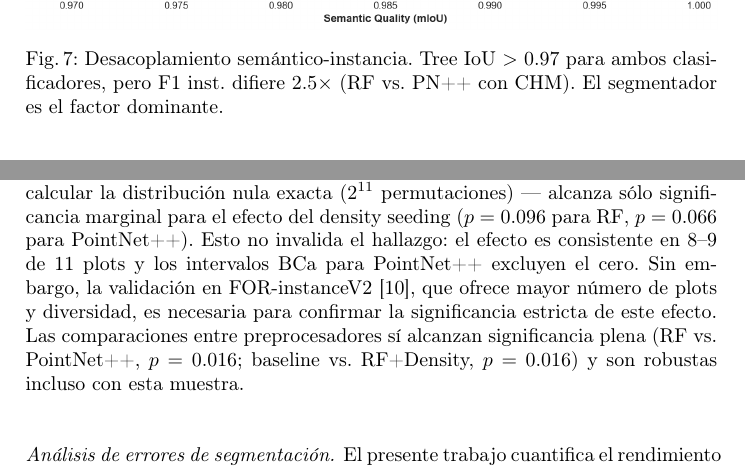
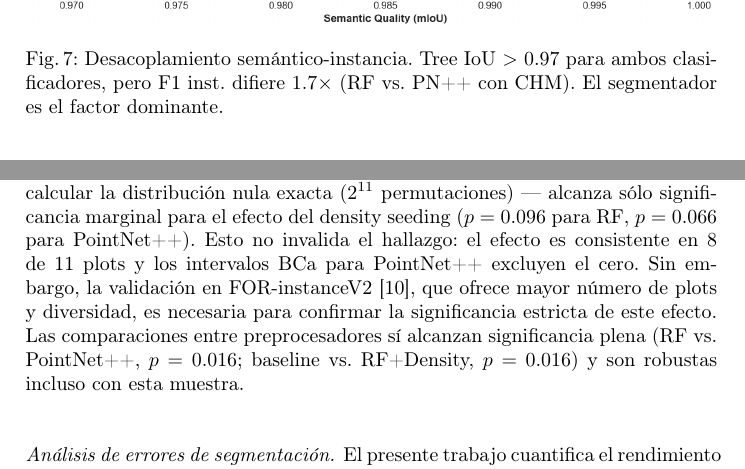
Before and after one commit to Cantuuuu/ITS-Pipeline-Comparison, a LaTeX paper (paper/main.tex): two parts of pages 10 and 12 of 14, joined at a grey line, cut so that both start at the same text. Compiled offline with pdfLaTeX.

Commit message:
paper: corregir 8-9→8 plots en §7.3 y ratio 2.5x→1.7x en Fig.7
El ratio real RF/PN++ con CHM es 0.142/0.082 = 1.7x, no 2.5x.
El conteo correcto es 8/11 plots con mejora, no 8-9.

```diff
--- a/paper/main.tex
+++ b/paper/main.tex
@@ -293,7 +293,7 @@ RF vs.\ PN++ con Density (D vs.\ E)                  & $-0.066$ & $0.077$ & $0.0
 \begin{figure}[H]
 \centering
 \includegraphics[width=\textwidth]{fig_03_semantic_instance_decoupling}
-\caption{Desacoplamiento sem\'antico-instancia. Tree~IoU~$>$~0.97 para ambos clasificadores, pero F1 inst.\ difiere $2.5\times$ (RF vs.\ PN++ con CHM). El segmentador es el factor dominante.}\label{fig:decoupling}
+\caption{Desacoplamiento sem\'antico-instancia. Tree~IoU~$>$~0.97 para ambos clasificadores, pero F1 inst.\ difiere $1.7\times$ (RF vs.\ PN++ con CHM). El segmentador es el factor dominante.}\label{fig:decoupling}
 \end{figure}
 
 \subsection{Importancia de features --- Random Forest}
@@ -329,7 +329,7 @@ PointNet++ muestra ca\'ida severa en RMIT y TUWIEN (F1\,=\,0.000 con CHM), debid
 El conjunto de test comprende 11~plots y 323~\'arboles GT, con una concentraci\'on significativa en un solo tipo de bosque: NIBIO (boreal con\'ifero) aporta 6 de 11 plots (${\sim}50\%$) y 161 de 323 \'arboles (${\sim}50\%$), mientras que CULS, TUWIEN y RMIT contribuyen un \'unico plot cada uno. Esta distribuci\'on introduce dos efectos cuantificables: (i)~alta varianza en las estimaciones por sitio --- los intervalos de confianza bootstrap al 95\% de F1 para el mejor flujo (D) abarcan $[0.128, 0.314]$, reflejando que sitios individuales como CULS (F1\,=\,0.629) o NIBIO\_5 (F1\,=\,0.000) dominan la dispersi\'on; y (ii)~posible sesgo en las m\'etricas agregadas hacia el comportamiento en bosque boreal denso, que es el escenario m\'as desafiante para todos los m\'etodos.
 
 \paragraph{Poder estad\'istico.}
-Con $n=11$ plots, incluso el test de permutaci\'on exacto --- que maximiza el poder estad\'istico al preservar la magnitud de las diferencias y calcular la distribuci\'on nula exacta ($2^{11}$ permutaciones) --- alcanza s\'olo significancia marginal para el efecto del density seeding ($p=0.096$ para RF, $p=0.066$ para PointNet++). Esto no invalida el hallazgo: el efecto es consistente en 8--9 de 11~plots y los intervalos BCa para PointNet++ excluyen el cero. Sin embargo, la validaci\'on en FOR-instanceV2~\cite{xiang2025}, que ofrece mayor n\'umero de plots y diversidad, es necesaria para confirmar la significancia estricta de este efecto. Las comparaciones entre preprocesadores s\'i alcanzan significancia plena (RF vs.\ PointNet++, $p=0.016$; baseline vs.\ RF+Density, $p=0.016$) y son robustas incluso con esta muestra.
+Con $n=11$ plots, incluso el test de permutaci\'on exacto --- que maximiza el poder estad\'istico al preservar la magnitud de las diferencias y calcular la distribuci\'on nula exacta ($2^{11}$ permutaciones) --- alcanza s\'olo significancia marginal para el efecto del density seeding ($p=0.096$ para RF, $p=0.066$ para PointNet++). Esto no invalida el hallazgo: el efecto es consistente en 8 de 11~plots y los intervalos BCa para PointNet++ excluyen el cero. Sin embargo, la validaci\'on en FOR-instanceV2~\cite{xiang2025}, que ofrece mayor n\'umero de plots y diversidad, es necesaria para confirmar la significancia estricta de este efecto. Las comparaciones entre preprocesadores s\'i alcanzan significancia plena (RF vs.\ PointNet++, $p=0.016$; baseline vs.\ RF+Density, $p=0.016$) y son robustas incluso con esta muestra.
 
 \paragraph{An\'alisis de errores de segmentaci\'on.}
 El presente trabajo cuantifica el rendimiento del segmentador mediante F1, precisi\'on, recall y coverage, pero no descompone sistem\'aticamente los errores en sobre-segmentaci\'on (un \'arbol GT fragmentado en m\'ultiples predicciones) e infra-segmentaci\'on (m\'ultiples \'arboles GT fusionados en una sola predicci\'on). Si bien las columnas \texttt{over\_seg} y \texttt{under\_seg} se registran en los resultados por plot, un an\'alisis formal de la naturaleza del error --- incluyendo la relaci\'on entre tama\~no de copa, densidad local y tipo de error predominante --- queda fuera del alcance de este estudio y se propone como trabajo futuro.
```
